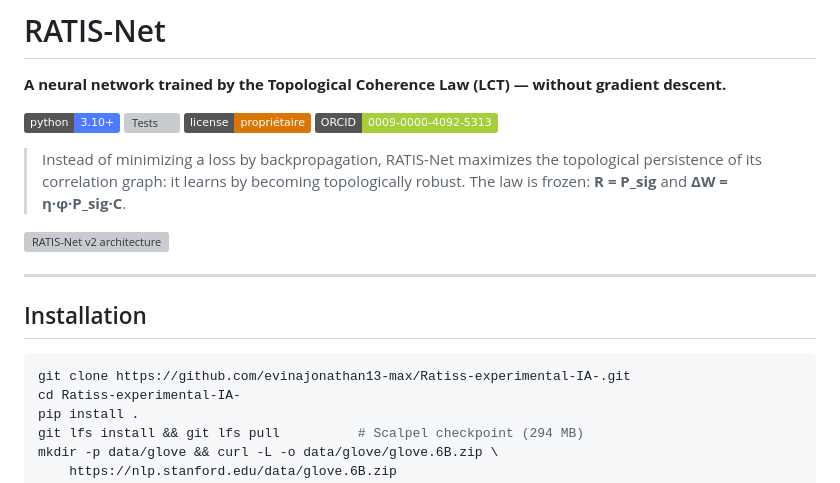
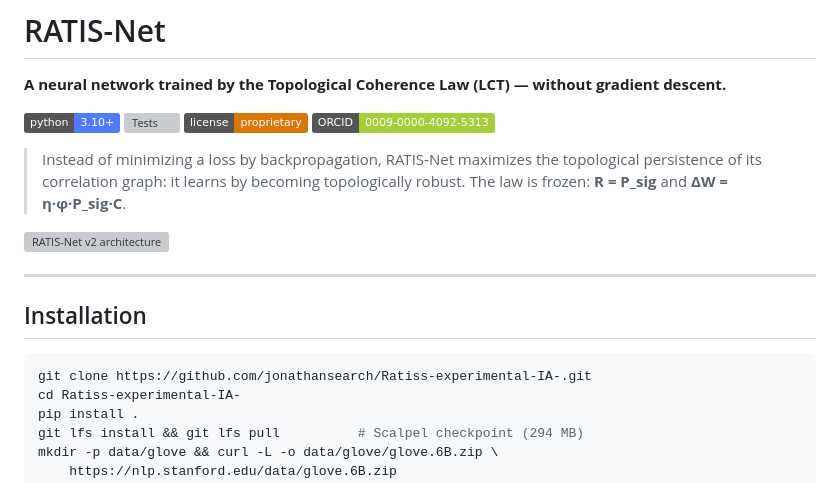
Before and after one commit to jonathansearch/Ratiss-experimental-IA-, a Markdown page: README.md, the part around the change. GitHub-like rendering; badges without logos; grey boxes are pictures that could not be loaded.

Commit message:
docs: repair links to canonical owner and translate badge labels to English

````diff
--- a/README.md
+++ b/README.md
@@ -10,7 +10,7 @@
 
 [![Python](https://img.shields.io/badge/python-3.10%2B-4f7cff)](pyproject.toml)
 [![Tests](https://img.shields.io/badge/tests-57%2F57-22c55e)](#tests)
-[![License](https://img.shields.io/badge/license-propriétaire-d97706)](LICENSE)
+[![License](https://img.shields.io/badge/license-proprietary-d97706)](LICENSE)
 [![ORCID](https://img.shields.io/badge/ORCID-0009--0000--4092--5313-a6ce39)](https://orcid.org/0009-0000-4092-5313)
 
 > Instead of minimizing a loss by backpropagation, RATIS-Net maximizes the
@@ -25,7 +25,7 @@
 ## Installation
 
 ```bash
-git clone https://github.com/evinajonathan13-max/Ratiss-experimental-IA-.git
+git clone https://github.com/jonathansearch/Ratiss-experimental-IA-.git
 cd Ratiss-experimental-IA-
 pip install .
 git lfs install && git lfs pull          # Scalpel checkpoint (294 MB)
````
